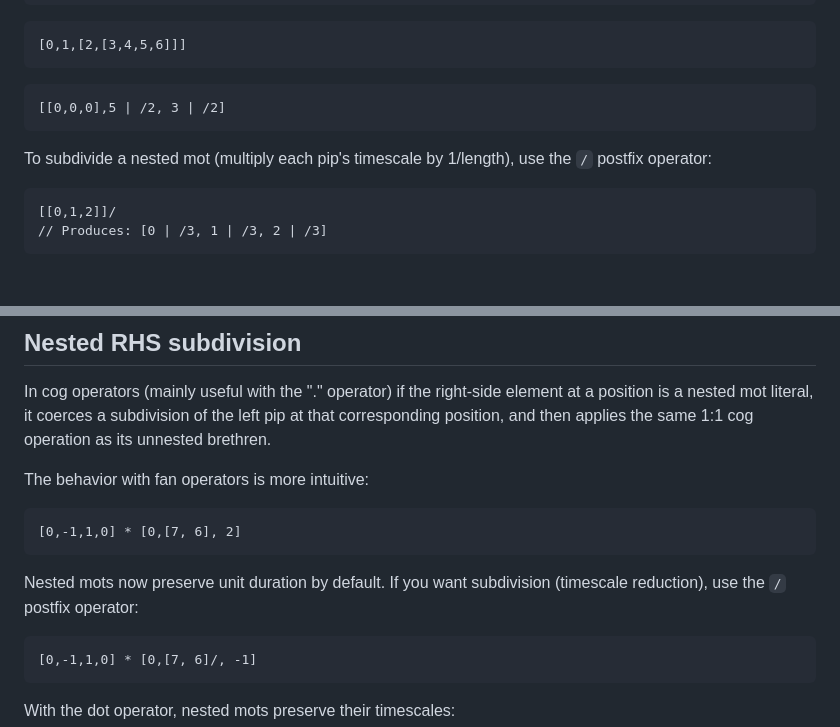
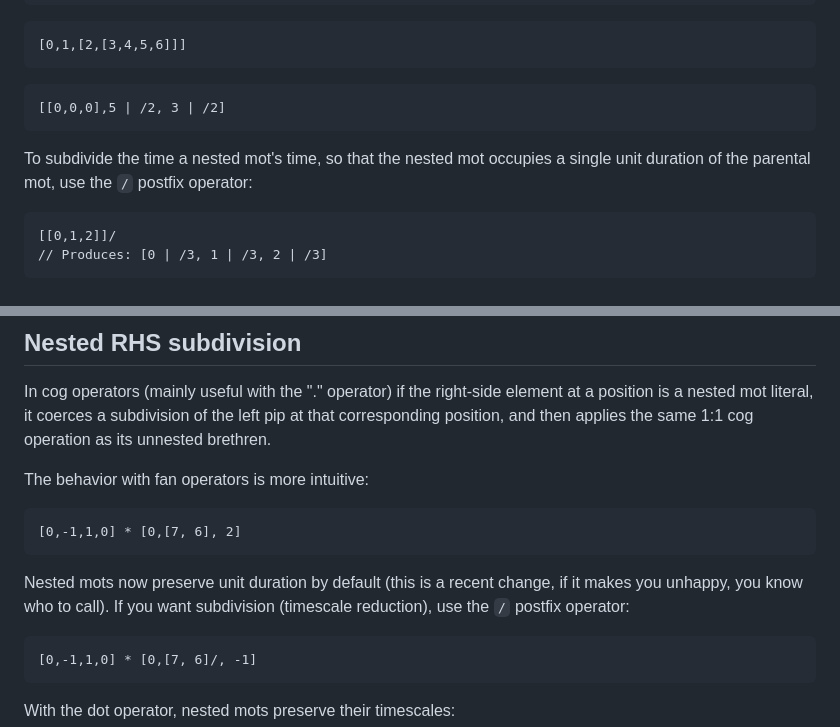
Before and after one commit to animist-os/crux, a Markdown page: crux_tutorial.md, 2 parts joined by grey strips. GitHub-like rendering.

Commit message:
tutorial for nesting

````diff
--- a/crux_tutorial.md
+++ b/crux_tutorial.md
@@ -136,7 +136,7 @@ Mots can be nested. By default, nested mots preserve unit duration (each pip mai
 [[0,0,0],5 | /2, 3 | /2]
 ```
 
-To subdivide a nested mot (multiply each pip's timescale by 1/length), use the `/` postfix operator:
+To subdivide the time a nested mot's time, so that the nested mot occupies a single unit duration of the parental mot, use the `/` postfix operator:
 ```
 [[0,1,2]]/
 // Produces: [0 | /3, 1 | /3, 2 | /3]
@@ -244,7 +244,7 @@ The behavior with fan operators is more intuitive:
 [0,-1,1,0] * [0,[7, 6], 2]
 ```
 
-Nested mots now preserve unit duration by default. If you want subdivision (timescale reduction), use the `/` postfix operator:
+Nested mots now preserve unit duration by default (this is a recent change, if it makes you unhappy, you know who to call). If you want subdivision (timescale reduction), use the `/` postfix operator:
 ```
 [0,-1,1,0] * [0,[7, 6]/, -1]
 ```
````
